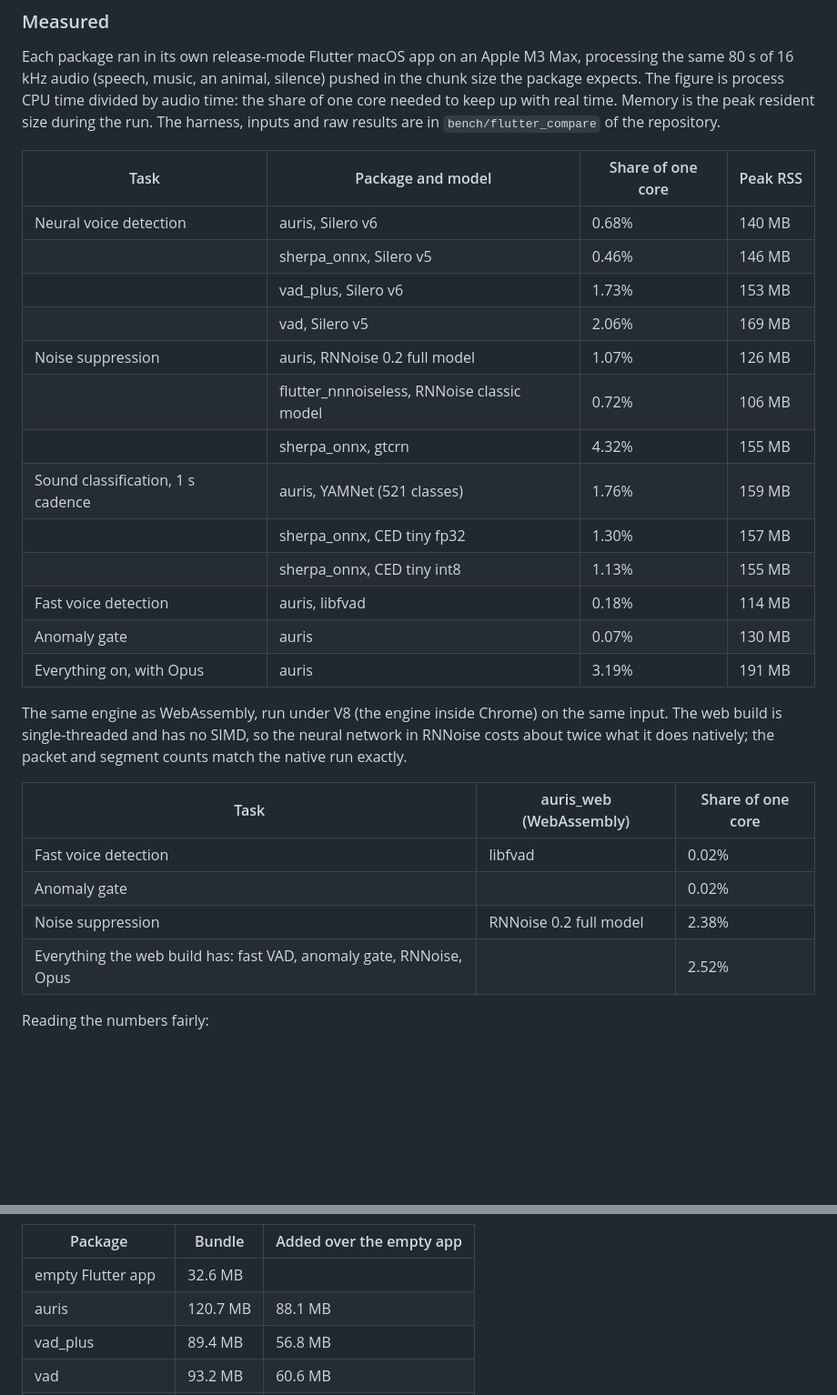
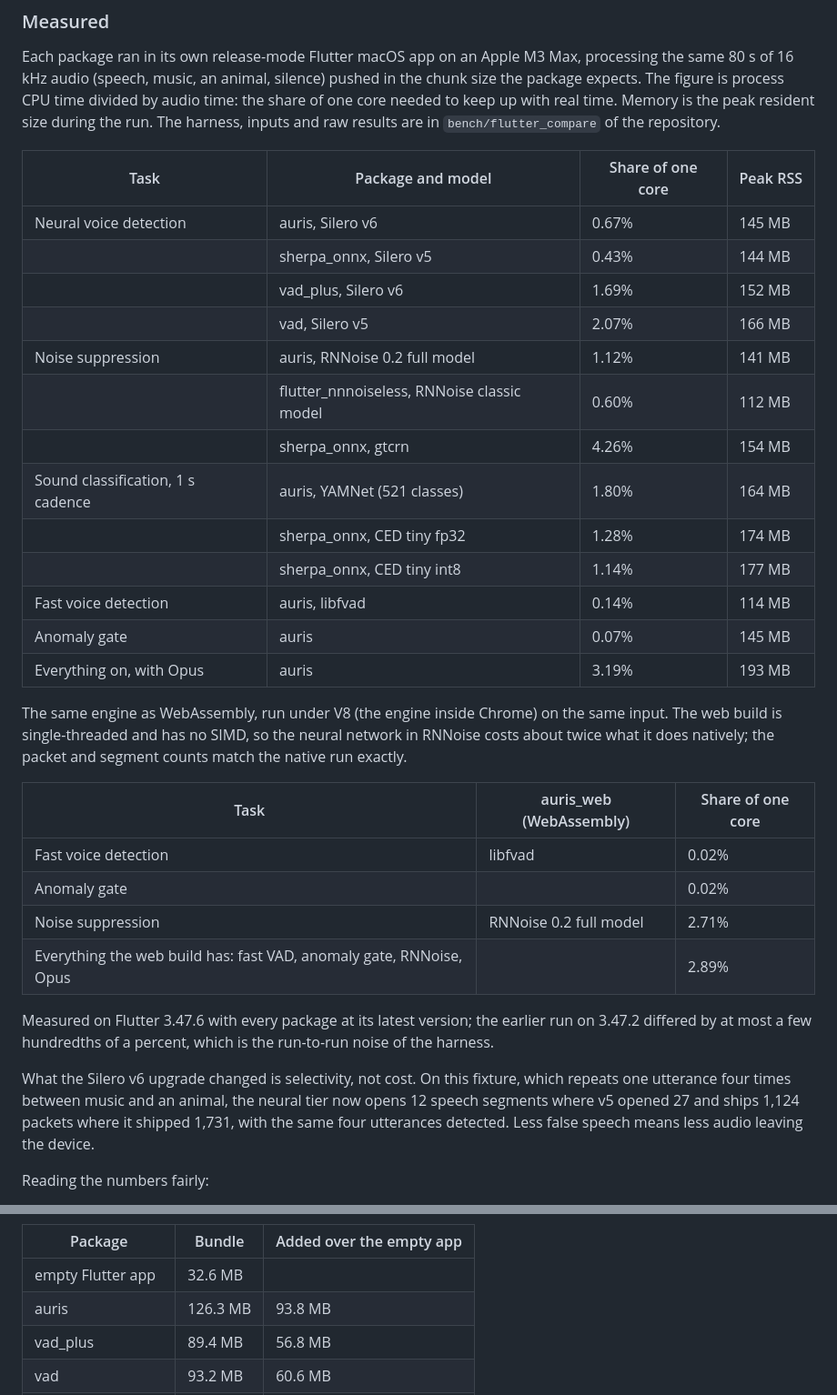
Before and after one commit to Crdzbird/MockingBird, a Markdown page: packages/auris/README.md, 2 parts joined by grey strips. Shown at 91% size. Rendered like a GitHub page; blank space fills up the shorter version.

Commit message:
Benchmarks re-measured on the updated toolchain and model
Every comparison app, the baseline, the native benchmark and the
WebAssembly run were repeated on Flutter 3.47.6 with each package at its
latest version. Costs moved by at most a few hundredths of a percent, which
the README now states as the harness's run-to-run noise.

The README also records what the Silero v6 upgrade changed: on the fixture
the neural tier opens 12 speech segments instead of 27 and ships 1,124
packets instead of 1,731, with the same four utterances detected.

```diff
--- a/packages/auris/README.md
+++ b/packages/auris/README.md
@@ -205,19 +205,19 @@ results are in `bench/flutter_compare` of the repository.
 
 | Task | Package and model | Share of one core | Peak RSS |
 |---|---|---|---|
-| Neural voice detection | auris, Silero v6 | 0.68% | 140 MB |
-| | sherpa_onnx, Silero v5 | 0.46% | 146 MB |
-| | vad_plus, Silero v6 | 1.73% | 153 MB |
-| | vad, Silero v5 | 2.06% | 169 MB |
-| Noise suppression | auris, RNNoise 0.2 full model | 1.07% | 126 MB |
-| | flutter_nnnoiseless, RNNoise classic model | 0.72% | 106 MB |
-| | sherpa_onnx, gtcrn | 4.32% | 155 MB |
-| Sound classification, 1 s cadence | auris, YAMNet (521 classes) | 1.76% | 159 MB |
-| | sherpa_onnx, CED tiny fp32 | 1.30% | 157 MB |
-| | sherpa_onnx, CED tiny int8 | 1.13% | 155 MB |
-| Fast voice detection | auris, libfvad | 0.18% | 114 MB |
-| Anomaly gate | auris | 0.07% | 130 MB |
-| Everything on, with Opus | auris | 3.19% | 191 MB |
+| Neural voice detection | auris, Silero v6 | 0.67% | 145 MB |
+| | sherpa_onnx, Silero v5 | 0.43% | 144 MB |
+| | vad_plus, Silero v6 | 1.69% | 152 MB |
+| | vad, Silero v5 | 2.07% | 166 MB |
+| Noise suppression | auris, RNNoise 0.2 full model | 1.12% | 141 MB |
+| | flutter_nnnoiseless, RNNoise classic model | 0.60% | 112 MB |
+| | sherpa_onnx, gtcrn | 4.26% | 154 MB |
+| Sound classification, 1 s cadence | auris, YAMNet (521 classes) | 1.80% | 164 MB |
+| | sherpa_onnx, CED tiny fp32 | 1.28% | 174 MB |
+| | sherpa_onnx, CED tiny int8 | 1.14% | 177 MB |
+| Fast voice detection | auris, libfvad | 0.14% | 114 MB |
+| Anomaly gate | auris | 0.07% | 145 MB |
+| Everything on, with Opus | auris | 3.19% | 193 MB |
 
 The same engine as WebAssembly, run under V8 (the engine inside Chrome) on
 the same input. The web build is single-threaded and has no SIMD, so the
@@ -228,8 +228,18 @@ packet and segment counts match the native run exactly.
 |---|---|---|
 | Fast voice detection | libfvad | 0.02% |
 | Anomaly gate | | 0.02% |
-| Noise suppression | RNNoise 0.2 full model | 2.38% |
-| Everything the web build has: fast VAD, anomaly gate, RNNoise, Opus | | 2.52% |
+| Noise suppression | RNNoise 0.2 full model | 2.71% |
+| Everything the web build has: fast VAD, anomaly gate, RNNoise, Opus | | 2.89% |
+
+Measured on Flutter 3.47.6 with every package at its latest version; the
+earlier run on 3.47.2 differed by at most a few hundredths of a percent, which
+is the run-to-run noise of the harness.
+
+What the Silero v6 upgrade changed is selectivity, not cost. On this fixture,
+which repeats one utterance four times between music and an animal, the
+neural tier now opens 12 speech segments where v5 opened 27 and ships 1,124
+packets where it shipped 1,731, with the same four utterances detected. Less
+false speech means less audio leaving the device.
 
 Reading the numbers fairly:
 
@@ -254,7 +264,7 @@ default assets, against an empty Flutter app built the same way:
 | Package | Bundle | Added over the empty app |
 |---|---|---|
 | empty Flutter app | 32.6 MB | |
-| auris | 120.7 MB | 88.1 MB |
+| auris | 126.3 MB | 93.8 MB |
 | vad_plus | 89.4 MB | 56.8 MB |
 | vad | 93.2 MB | 60.6 MB |
 | sherpa_onnx | 88.3 MB | 55.7 MB |
```
Also changed, not shown: README.md (+8 -8 lines).
